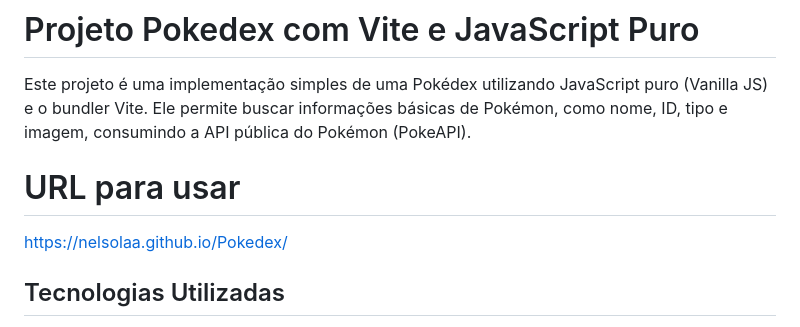
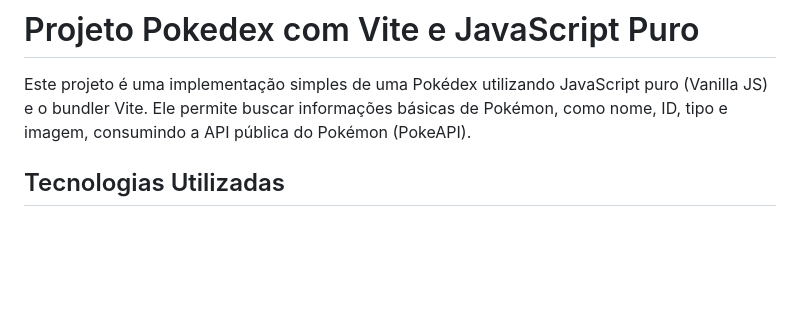
Before and after one commit to Nelsolaa/Pokedex, a Markdown page: README.md, the part around the change. Rendered like a GitHub page; blank space fills up the shorter version.

Commit message:
Revert "Merge branch 'main' of https://github.com/Nelsolaa/Pokedex"
This reverts commit efe56cf3672ab93b16a8ba4dd09e2a198868ed27, reversing
changes made to 2f36dc2804d20dd47e87c0647dc322c30e3a8df5.

```diff
--- a/README.md
+++ b/README.md
@@ -2,8 +2,7 @@
 
 Este projeto é uma implementação simples de uma Pokédex utilizando JavaScript puro (Vanilla JS) e o bundler Vite. Ele permite buscar informações básicas de Pokémon, como nome, ID, tipo e imagem, consumindo a API pública do Pokémon (PokeAPI).
 
-# URL para usar
-https://nelsolaa.github.io/Pokedex/
+
 
 ## Tecnologias Utilizadas
 
```
